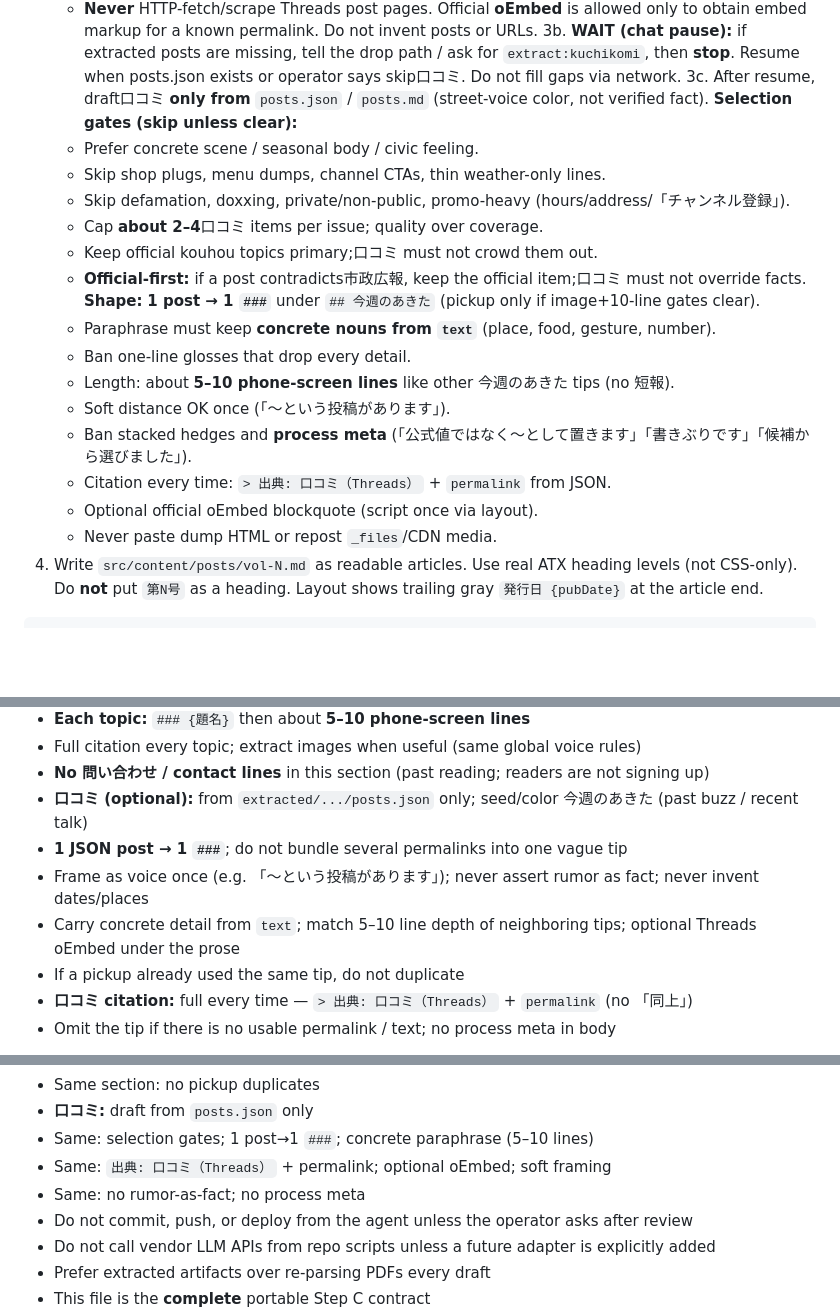
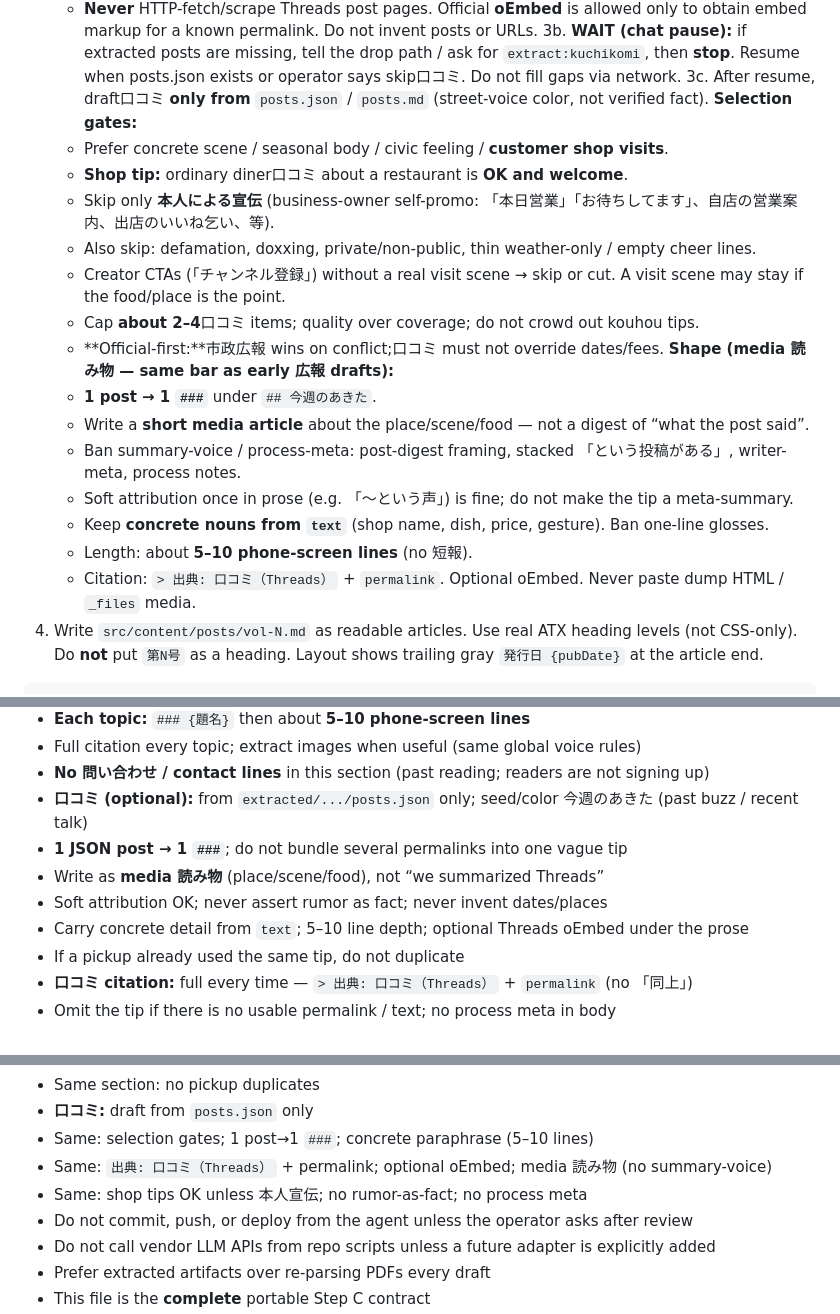
Before and after one commit to lirenabe/nabecco-media, a Markdown page: scripts/draft-prompt.md, 3 parts joined by grey strips. Drawn GitHub-style; blank space fills up the shorter version.

Commit message:
fix: 口コミは客の店紹介を残し、メディア読み物の文体へ
本人宣伝のみ除外する選別と、要約口調を避ける契約を
draft-prompt／kuchikomi ドキュメントに反映。vol-2 は
高昭・てまりなど客口コミを含めて再生成した。

```diff
--- a/scripts/draft-prompt.md
+++ b/scripts/draft-prompt.md
@@ -55,22 +55,23 @@ npm run draft -- --vol N --date YYYY-MM-DD
 3b. **WAIT (chat pause):** if extracted posts are missing, tell the drop path / ask for `extract:kuchikomi`, then **stop**.
    Resume when posts.json exists or operator says skip口コミ. Do not fill gaps via network.
 3c. After resume, draft口コミ **only from** `posts.json` / `posts.md` (street-voice color, not verified fact).
-   **Selection gates (skip unless clear):**
-   - Prefer concrete scene / seasonal body / civic feeling.
-   - Skip shop plugs, menu dumps, channel CTAs, thin weather-only lines.
-   - Skip defamation, doxxing, private/non-public, promo-heavy (hours/address/「チャンネル登録」).
-   - Cap **about 2–4**口コミ items per issue; quality over coverage.
-   - Keep official kouhou topics primary;口コミ must not crowd them out.
-   - **Official-first:** if a post contradicts市政広報, keep the official item;口コミ must not override facts.
-   **Shape:** **1 post → 1 `###`** under `## 今週のあきた` (pickup only if image+10-line gates clear).
-   - Paraphrase must keep **concrete nouns from `text`** (place, food, gesture, number).
-   - Ban one-line glosses that drop every detail.
-   - Length: about **5–10 phone-screen lines** like other 今週のあきた tips (no 短報).
-   - Soft distance OK once (「〜という投稿があります」).
-   - Ban stacked hedges and **process meta** (「公式値ではなく〜として置きます」「書きぶりです」「候補から選びました」).
-   - Citation every time: `> 出典: 口コミ（Threads）` + `permalink` from JSON.
-   - Optional official oEmbed blockquote (script once via layout).
-   - Never paste dump HTML or repost `_files`/CDN media.
+   **Selection gates:**
+   - Prefer concrete scene / seasonal body / civic feeling / **customer shop visits**.
+   - **Shop tip:** ordinary diner口コミ about a restaurant is **OK and welcome**.
+   - Skip only **本人による宣伝** (business-owner self-promo: 「本日営業」「お待ちしてます」、自店の営業案内、出店のいいね乞い、等).
+   - Also skip: defamation, doxxing, private/non-public, thin weather-only / empty cheer lines.
+   - Creator CTAs (「チャンネル登録」) without a real visit scene → skip or cut.
+     A visit scene may stay if the food/place is the point.
+   - Cap **about 2–4**口コミ items; quality over coverage; do not crowd out kouhou tips.
+   - **Official-first:**市政広報 wins on conflict;口コミ must not override dates/fees.
+   **Shape (media 読み物 — same bar as early 広報 drafts):**
+   - **1 post → 1 `###`** under `## 今週のあきた`.
+   - Write a **short media article** about the place/scene/food — not a digest of “what the post said”.
+   - Ban summary-voice / process-meta: post-digest framing, stacked 「という投稿がある」, writer-meta, process notes.
+   - Soft attribution once in prose (e.g. 「〜という声」) is fine; do not make the tip a meta-summary.
+   - Keep **concrete nouns from `text`** (shop name, dish, price, gesture). Ban one-line glosses.
+   - Length: about **5–10 phone-screen lines** (no 短報).
+   - Citation: `> 出典: 口コミ（Threads）` + `permalink`. Optional oEmbed. Never paste dump HTML / `_files` media.
 4. Write `src/content/posts/vol-N.md` as readable articles.
    Use real ATX heading levels (not CSS-only). Do **not** put `第N号` as a heading.
    Layout shows trailing gray `発行日 {pubDate}` at the article end.
@@ -161,8 +162,9 @@ Heading map (locked):
 - **No 問い合わせ / contact lines** in this section (past reading; readers are not signing up)
 - **口コミ (optional):** from `extracted/.../posts.json` only; seed/color 今週のあきた (past buzz / recent talk)
 - **1 JSON post → 1 `###`**; do not bundle several permalinks into one vague tip
-- Frame as voice once (e.g. 「〜という投稿があります」); never assert rumor as fact; never invent dates/places
-- Carry concrete detail from `text`; match 5–10 line depth of neighboring tips; optional Threads oEmbed under the prose
+- Write as **media 読み物** (place/scene/food), not “we summarized Threads”
+- Soft attribution OK; never assert rumor as fact; never invent dates/places
+- Carry concrete detail from `text`; 5–10 line depth; optional Threads oEmbed under the prose
 - If a pickup already used the same tip, do not duplicate
 - **口コミ citation:** full every time — `> 出典: 口コミ（Threads）` + `permalink` (no 「同上」)
 - Omit the tip if there is no usable permalink / text; no process meta in body
@@ -194,8 +196,8 @@ Heading map (locked):
 - Same section: no pickup duplicates
 - **口コミ:** draft from `posts.json` only
 - Same: selection gates; 1 post→1 `###`; concrete paraphrase (5–10 lines)
-- Same: `出典: 口コミ（Threads）` + permalink; optional oEmbed; soft framing
-- Same: no rumor-as-fact; no process meta
+- Same: `出典: 口コミ（Threads）` + permalink; optional oEmbed; media 読み物 (no summary-voice)
+- Same: shop tips OK unless 本人宣伝; no rumor-as-fact; no process meta
 - Do not commit, push, or deploy from the agent unless the operator asks after review
 - Do not call vendor LLM APIs from repo scripts unless a future adapter is explicitly added
 - Prefer extracted artifacts over re-parsing PDFs every draft
```
Also changed, not shown: docs/kuchikomi.md (+4 -3 lines), 1 other file.
